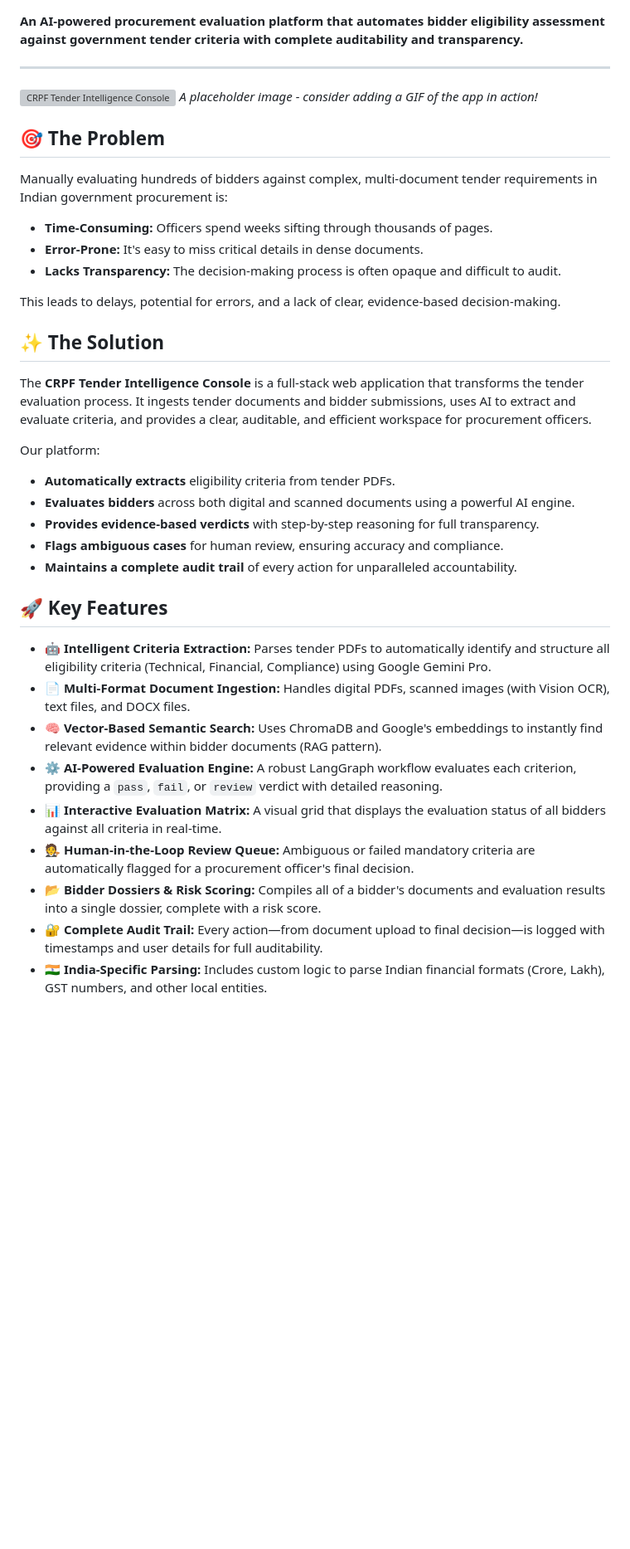
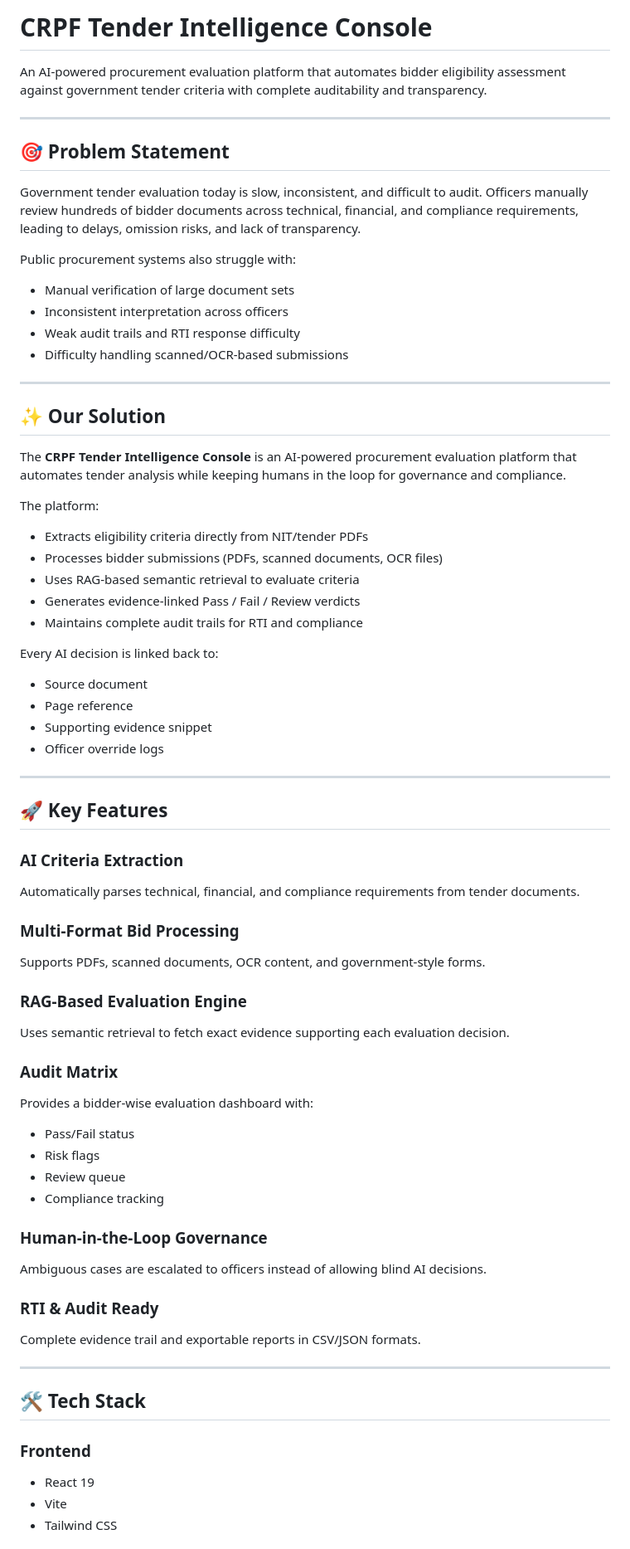
Before and after one commit to darshit2308/AI-for-Bharat-Prototype, a Markdown page: README.md, the part around one of its changes. Shown at 83% size. GitHub-like rendering; blank space fills up the shorter version; grey boxes are pictures that could not be loaded.

Commit message:
Revise README for improved clarity and organization
Refactor README to enhance clarity and structure, including problem statement, solution overview, key features, and setup instructions.

```diff
--- a/README.md
+++ b/README.md
@@ -1,42 +1,74 @@
+# CRPF Tender Intelligence Console
 
-
-**An AI-powered procurement evaluation platform that automates bidder eligibility assessment against government tender criteria with complete auditability and transparency.**
+An AI-powered procurement evaluation platform that automates bidder eligibility assessment against government tender criteria with complete auditability and transparency.
 
 ---
 
-![CRPF Tender Intelligence Console](https://user-images.githubusercontent.com/3622098/233038924-3f86e1b0-d8e1-4f8a-9a3b-6fda346ec7.png)
-_A placeholder image - consider adding a GIF of the app in action!_
+## 🎯 Problem Statement
 
-## 🎯 The Problem
+Government tender evaluation today is slow, inconsistent, and difficult to audit. Officers manually review hundreds of bidder documents across technical, financial, and compliance requirements, leading to delays, omission risks, and lack of transparency.
 
-Manually evaluating hundreds of bidders against complex, multi-document tender requirements in Indian government procurement is:
+Public procurement systems also struggle with:
 
-- **Time-Consuming:** Officers spend weeks sifting through thousands of pages.
-- **Error-Prone:** It's easy to miss critical details in dense documents.
-- **Lacks Transparency:** The decision-making process is often opaque and difficult to audit.
+- Manual verification of large document sets
+- Inconsistent interpretation across officers
+- Weak audit trails and RTI response difficulty
+- Difficulty handling scanned/OCR-based submissions
 
-This leads to delays, potential for errors, and a lack of clear, evidence-based decision-making.
+---
 
-## ✨ The Solution
+## ✨ Our Solution
 
-The **CRPF Tender Intelligence Console** is a full-stack web application that transforms the tender evaluation process. It ingests tender documents and bidder submissions, uses AI to extract and evaluate criteria, and provides a clear, auditable, and efficient workspace for procurement officers.
+The **CRPF Tender Intelligence Console** is an AI-powered procurement evaluation platform that automates tender analysis while keeping humans in the loop for governance and compliance.
 
-Our platform:
+The platform:
 
-- **Automatically extracts** eligibility criteria from tender PDFs.
-- **Evaluates bidders** across both digital and scanned documents using a powerful AI engine.
-- **Provides evidence-based verdicts** with step-by-step reasoning for full transparency.
-- **Flags ambiguous cases** for human review, ensuring accuracy and compliance.
-- **Maintains a complete audit trail** of every action for unparalleled accountability.
+- Extracts eligibility criteria directly from NIT/tender PDFs
+- Processes bidder submissions (PDFs, scanned documents, OCR files)
+- Uses RAG-based semantic retrieval to evaluate criteria
+- Generates evidence-linked Pass / Fail / Review verdicts
+- Maintains complete audit trails for RTI and compliance
+
+Every AI decision is linked back to:
+
+- Source document
+- Page reference
+- Supporting evidence snippet
+- Officer override logs
+
+---
 
 ## 🚀 Key Features
 
-- **🤖 Intelligent Criteria Extraction:** Parses tender PDFs to automatically identify and structure all eligibility criteria (Technical, Financial, Compliance) using Google Gemini Pro.
-- **📄 Multi-Format Document Ingestion:** Handles digital PDFs, scanned images (with Vision OCR), text files, and DOCX files.
-- **🧠 Vector-Based Semantic Search:** Uses ChromaDB and Google's embeddings to instantly find relevant evidence within bidder documents (RAG pattern).
-- **⚙️ AI-Powered Evaluation Engine:** A robust LangGraph workflow evaluates each criterion, providing a `pass`, `fail`, or `review` verdict with detailed reasoning.
-- **📊 Interactive Evaluation Matrix:** A visual grid that displays the evaluation status of all bidders against all criteria in real-time.
-- **🧑‍⚖️ Human-in-the-Loop Review Queue:** Ambiguous or failed mandatory criteria are automatically flagged for a procurement officer's final decision.
-- **📂 Bidder Dossiers & Risk Scoring:** Compiles all of a bidder's documents and evaluation results into a single dossier, complete with a risk score.
-- **🔐 Complete Audit Trail:** Every action—from document upload to final decision—is logged with timestamps and user details for full auditability.
-- **🇮🇳 India-Specific Parsing:** Includes custom logic to parse Indian financial formats (Crore, Lakh), GST numbers, and other local entities.
+### AI Criteria Extraction
+Automatically parses technical, financial, and compliance requirements from tender documents.
+
+### Multi-Format Bid Processing
+Supports PDFs, scanned documents, OCR content, and government-style forms.
+
+### RAG-Based Evaluation Engine
+Uses semantic retrieval to fetch exact evidence supporting each evaluation decision.
+
+### Audit Matrix
+Provides a bidder-wise evaluation dashboard with:
+
+- Pass/Fail status
+- Risk flags
+- Review queue
+- Compliance tracking
+
+### Human-in-the-Loop Governance
+Ambiguous cases are escalated to officers instead of allowing blind AI decisions.
+
+### RTI & Audit Ready
+Complete evidence trail and exportable reports in CSV/JSON formats.
+
+---
+
+## 🛠️ Tech Stack
+
+### Frontend
+- React 19
+- Vite
+- Tailwind CSS
+
```
Also changed, not shown: other parts of README.md (+115 -137 lines).
